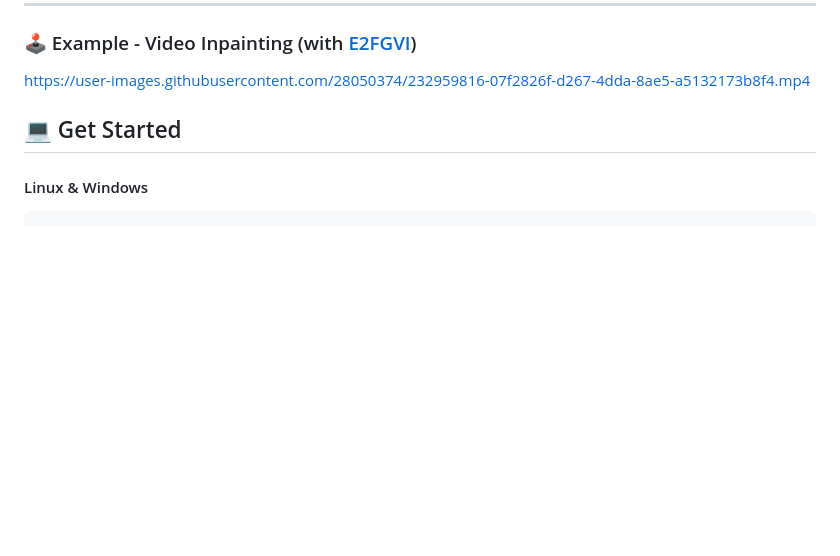
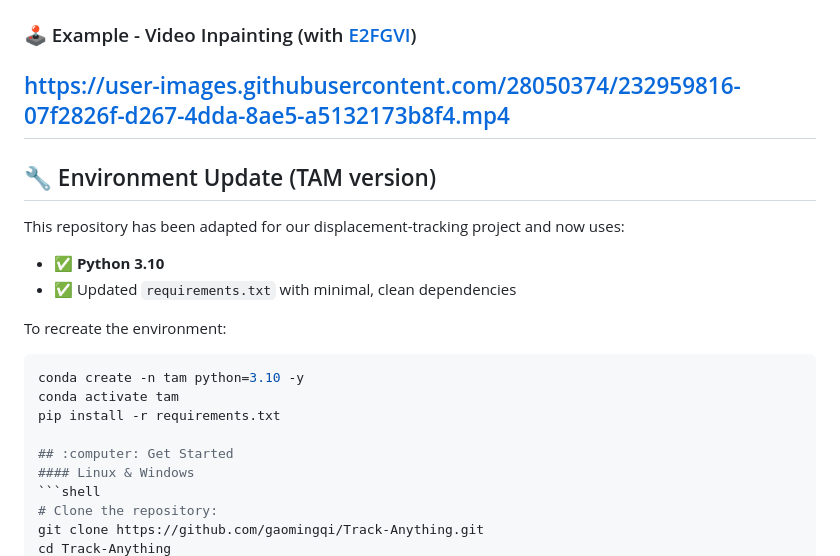
Before and after one commit to hbyyy123/TAM_for_displacement, a Markdown page: README.md, the part around the change. GitHub-like rendering; blank space fills up the shorter version.

Commit message:
README Modified.md

````diff
--- a/README.md
+++ b/README.md
@@ -64,6 +64,21 @@ https://user-images.githubusercontent.com/30309970/232848349-f5e29e71-2ea4-4529-
 ### :joystick: Example - Video Inpainting (with [E2FGVI](https://github.com/MCG-NKU/E2FGVI))
 
 https://user-images.githubusercontent.com/28050374/232959816-07f2826f-d267-4dda-8ae5-a5132173b8f4.mp4
+---
+
+## 🔧 Environment Update (TAM version)
+
+This repository has been adapted for our displacement-tracking project and now uses:
+
+- ✅ **Python 3.10**
+- ✅ Updated `requirements.txt` with minimal, clean dependencies
+
+To recreate the environment:
+
+```bash
+conda create -n tam python=3.10 -y
+conda activate tam
+pip install -r requirements.txt
 
 ## :computer: Get Started
 #### Linux & Windows
````
